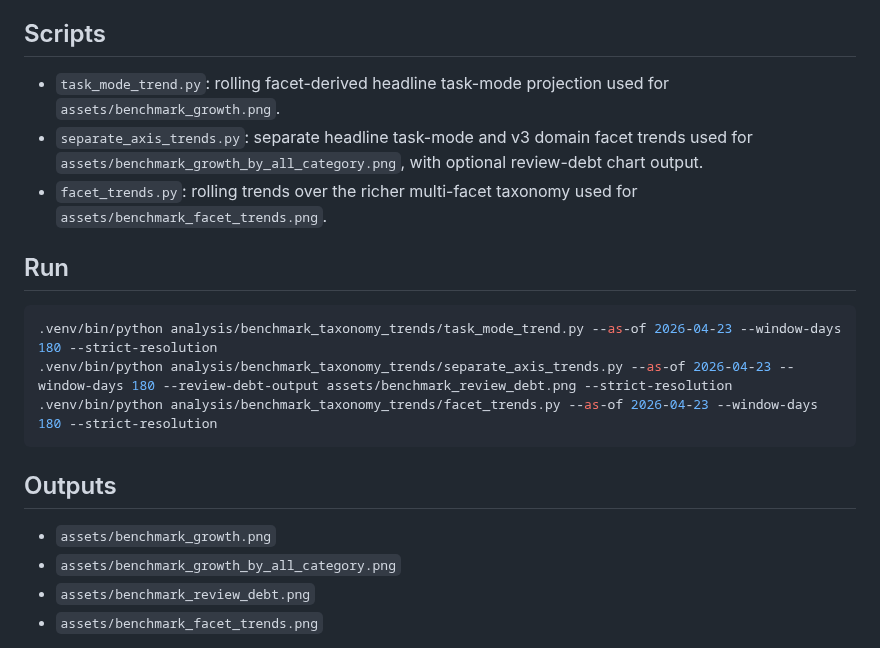
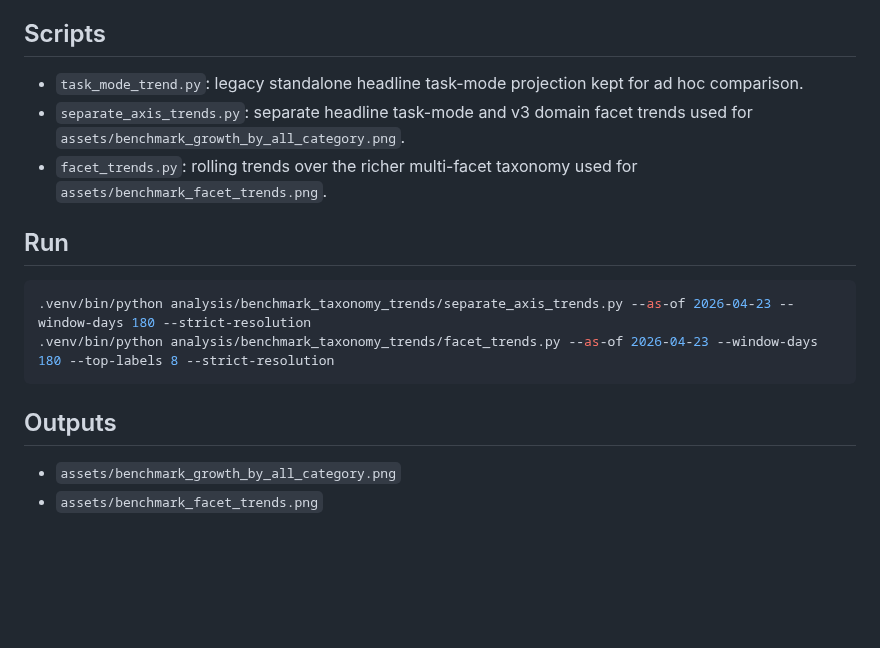
Before and after one commit to isingmodel/evolution_of_benchmarks_in_frontier_models, a Markdown page: analysis/benchmark_taxonomy_trends/README.md, the part around the change. Rendered like a GitHub page; blank space fills up the shorter version.

Commit message:
Address README workflow review feedback

````diff
--- a/analysis/benchmark_taxonomy_trends/README.md
+++ b/analysis/benchmark_taxonomy_trends/README.md
@@ -5,23 +5,20 @@ The scripts here answer related but separate questions about how release-page be
 
 ## Scripts
 
-- `task_mode_trend.py`: rolling facet-derived headline task-mode projection used for `assets/benchmark_growth.png`.
-- `separate_axis_trends.py`: separate headline task-mode and v3 domain facet trends used for `assets/benchmark_growth_by_all_category.png`, with optional review-debt chart output.
+- `task_mode_trend.py`: legacy standalone headline task-mode projection kept for ad hoc comparison.
+- `separate_axis_trends.py`: separate headline task-mode and v3 domain facet trends used for `assets/benchmark_growth_by_all_category.png`.
 - `facet_trends.py`: rolling trends over the richer multi-facet taxonomy used for `assets/benchmark_facet_trends.png`.
 
 ## Run
 
 ```bash
-.venv/bin/python analysis/benchmark_taxonomy_trends/task_mode_trend.py --as-of 2026-04-23 --window-days 180 --strict-resolution
-.venv/bin/python analysis/benchmark_taxonomy_trends/separate_axis_trends.py --as-of 2026-04-23 --window-days 180 --review-debt-output assets/benchmark_review_debt.png --strict-resolution
-.venv/bin/python analysis/benchmark_taxonomy_trends/facet_trends.py --as-of 2026-04-23 --window-days 180 --strict-resolution
+.venv/bin/python analysis/benchmark_taxonomy_trends/separate_axis_trends.py --as-of 2026-04-23 --window-days 180 --strict-resolution
+.venv/bin/python analysis/benchmark_taxonomy_trends/facet_trends.py --as-of 2026-04-23 --window-days 180 --top-labels 8 --strict-resolution
 ```
 
 ## Outputs
 
-- `assets/benchmark_growth.png`
 - `assets/benchmark_growth_by_all_category.png`
-- `assets/benchmark_review_debt.png`
 - `assets/benchmark_facet_trends.png`
 
 All shares are release-page benchmark-framing views. Each release page contributes equal total weight; when a resolved benchmark has multiple labels within the plotted facet axis, that benchmark's contribution is divided equally across those labels. These charts should not be read as capability measurements.
````
Also changed, not shown: analysis/benchmark_evolution/README.md (+1 -1 lines), assets/benchmark_count_per_release.png, 3 other files.
